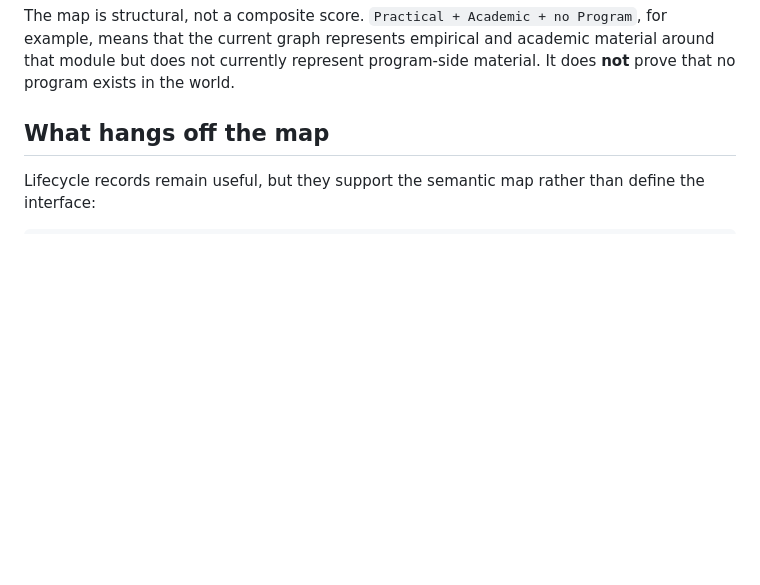
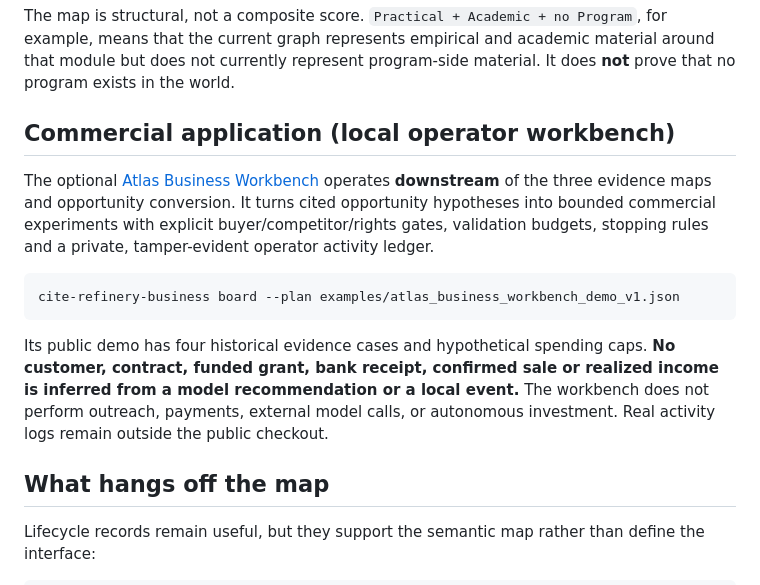
Before and after one commit to Spectating101/cite-refinery, a Markdown page: README.md, the part around the change. GitHub-like rendering; blank space fills up the shorter version.

Commit message:
docs: expose Atlas business workbench as a downstream commercial operator lane

````diff
--- a/README.md
+++ b/README.md
@@ -45,6 +45,16 @@ Hidden-population estimation
 ```
 
 The map is structural, not a composite score. `Practical + Academic + no Program`, for example, means that the current graph represents empirical and academic material around that module but does not currently represent program-side material. It does **not** prove that no program exists in the world.
+
+## Commercial application (local operator workbench)
+
+The optional [Atlas Business Workbench](docs/ATLAS_BUSINESS_WORKBENCH_V1.md) operates **downstream** of the three evidence maps and opportunity conversion. It turns cited opportunity hypotheses into bounded commercial experiments with explicit buyer/competitor/rights gates, validation budgets, stopping rules and a private, tamper-evident operator activity ledger.
+
+```bash
+cite-refinery-business board --plan examples/atlas_business_workbench_demo_v1.json
+```
+
+Its public demo has four historical evidence cases and hypothetical spending caps. **No customer, contract, funded grant, bank receipt, confirmed sale or realized income is inferred from a model recommendation or a local event.** The workbench does not perform outreach, payments, external model calls, or autonomous investment. Real activity logs remain outside the public checkout.
 
 ## What hangs off the map
 
````
